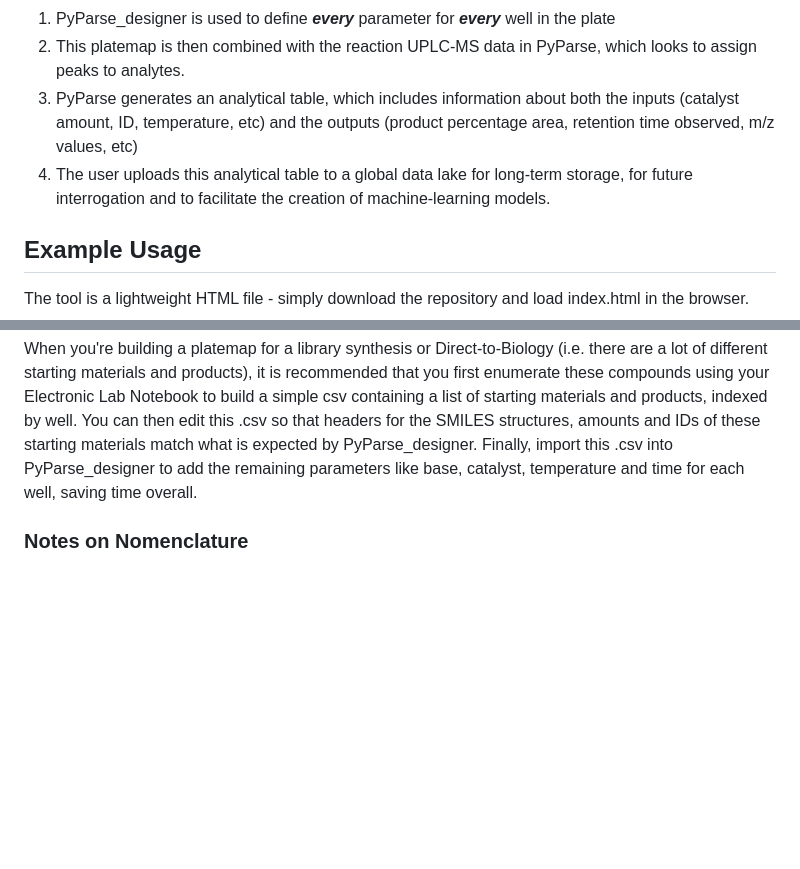
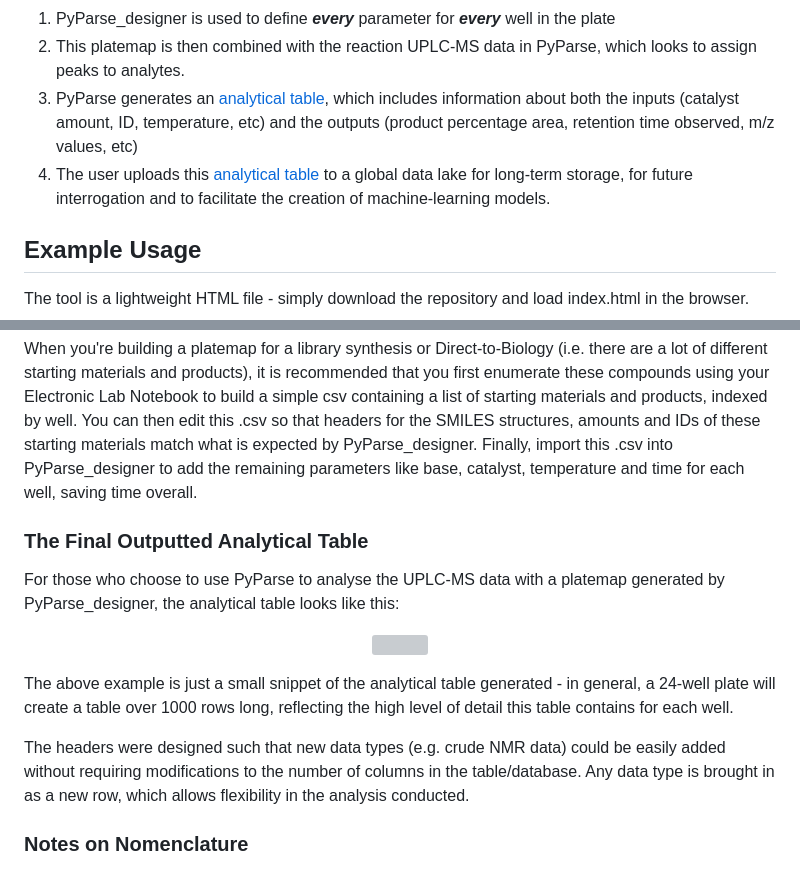
Before and after one commit to thatchemistryguy/PyParse_designer, a Markdown page: README.md, 2 parts joined by grey strips. Rendered like a GitHub page; blank space fills up the shorter version; grey boxes are pictures that could not be loaded.

```diff
--- a/README.md
+++ b/README.md
@@ -21,11 +21,9 @@ Workflow in a Nutshell:
 
 1. PyParse_designer is used to define ***every*** parameter for ***every*** well in the plate
 2. This platemap is then combined with the reaction UPLC-MS data in PyParse, which looks to assign peaks to analytes.
-3. PyParse generates an analytical table, which includes information about both the inputs (catalyst amount, ID, temperature, etc) and the outputs (product percentage area,
+3. PyParse generates an [analytical table](#the-final-outputted-analytical-table), which includes information about both the inputs (catalyst amount, ID, temperature, etc) and the outputs (product percentage area,
    retention time observed, m/z values, etc)
-4. The user uploads this analytical table to a global data lake for long-term storage, for future interrogation and to facilitate the creation of machine-learning models.
-
-
+4. The user uploads this [analytical table](#the-final-outputted-analytical-table) to a global data lake for long-term storage, for future interrogation and to facilitate the creation of machine-learning models.
 
 
 Example Usage
@@ -130,6 +128,19 @@ When you're building a platemap for a library synthesis or Direct-to-Biology (i.
 that you first enumerate these compounds using your Electronic Lab Notebook to build a simple csv containing a list of starting materials and products, indexed by well.
 You can then edit this .csv so that headers for the SMILES structures, amounts and IDs of these starting materials match what is expected by PyParse_designer. Finally, import this .csv into PyParse_designer to add the remaining parameters like base, catalyst, temperature and time for each well, saving time overall.
 
+### The Final Outputted Analytical Table
+
+For those who choose to use PyParse to analyse the UPLC-MS data with a platemap generated by PyParse_designer, the analytical table looks like this:
+
+<p align="center">
+	<img src="https://github.com/user-attachments/assets/7e5a17e6-d558-4da4-a69c-d2865590b30e" width="500">
+</p>
+
+The above example is just a small snippet of the analytical table generated - in general, a 24-well plate will create a table over 1000 rows long, reflecting the high level of detail this table contains for each well.
+
+The headers were designed such that new data types (e.g. crude NMR data) could be easily added without requiring modifications to the number of columns in the table/database. Any data type is brought in as a new row, which allows flexibility in the analysis conducted.
+
+
 ### Notes on Nomenclature
 
 You'll notice that all of the pre-defined reagents have been assigned a default type, i.e. Potassium carbonate is listed as a base and APhos Pd G3 is listed as a catalyst.
```
Also changed, not shown: other parts of README.md (+1 -0 lines).
